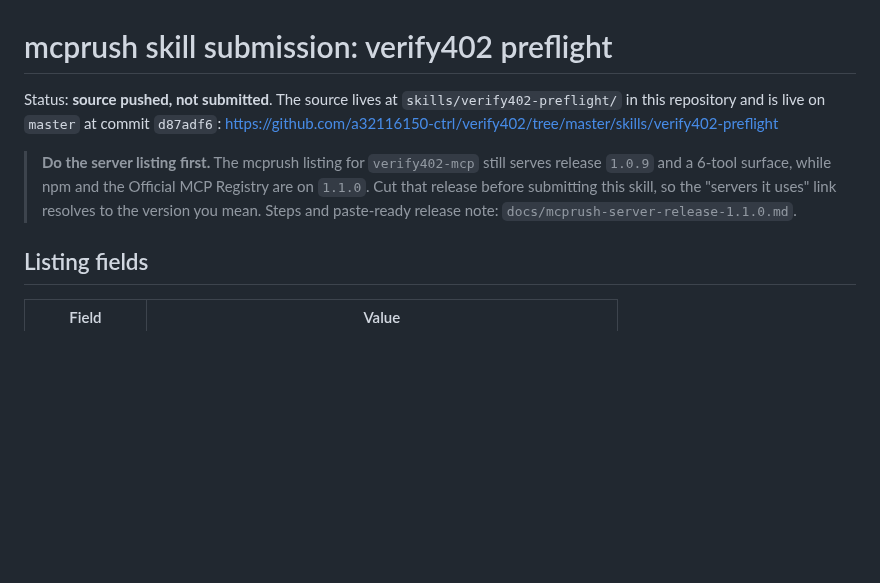
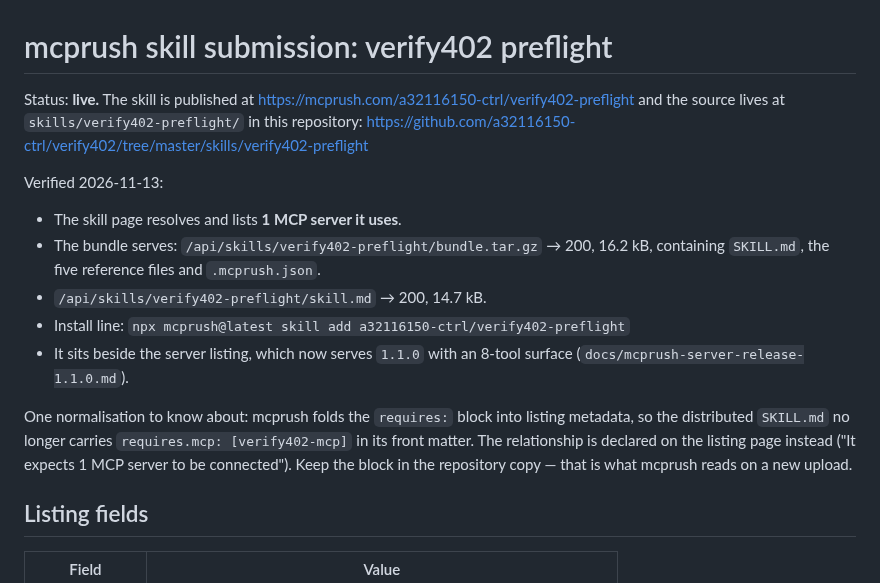
Before and after one commit to a32116150-ctrl/verify402, a Markdown page: docs/mcprush-skill-submission.md, the part around the change. Drawn GitHub-style; blank space fills up the shorter version.

```diff
--- a/docs/mcprush-skill-submission.md
+++ b/docs/mcprush-skill-submission.md
@@ -1,15 +1,26 @@
 # mcprush skill submission: verify402 preflight
 
-Status: **source pushed, not submitted**. The source lives at
-`skills/verify402-preflight/` in this repository and is live on `master` at
-commit `d87adf6`:
+Status: **live.** The skill is published at
+https://mcprush.com/a32116150-ctrl/verify402-preflight and the source lives at
+`skills/verify402-preflight/` in this repository:
 https://github.com/a32116150-ctrl/verify402/tree/master/skills/verify402-preflight
 
-> **Do the server listing first.** The mcprush listing for `verify402-mcp` still
-> serves release `1.0.9` and a 6-tool surface, while npm and the Official MCP
-> Registry are on `1.1.0`. Cut that release before submitting this skill, so the
-> "servers it uses" link resolves to the version you mean. Steps and paste-ready
-> release note: `docs/mcprush-server-release-1.1.0.md`.
+Verified 2026-11-13:
+
+- The skill page resolves and lists **1 MCP server it uses**.
+- The bundle serves: `/api/skills/verify402-preflight/bundle.tar.gz` → 200,
+  16.2 kB, containing `SKILL.md`, the five reference files and `.mcprush.json`.
+- `/api/skills/verify402-preflight/skill.md` → 200, 14.7 kB.
+- Install line: `npx mcprush@latest skill add a32116150-ctrl/verify402-preflight`
+- It sits beside the server listing, which now serves `1.1.0` with an 8-tool
+  surface (`docs/mcprush-server-release-1.1.0.md`).
+
+One normalisation to know about: mcprush folds the `requires:` block into
+listing metadata, so the distributed `SKILL.md` no longer carries
+`requires.mcp: [verify402-mcp]` in its front matter. The relationship is
+declared on the listing page instead ("It expects 1 MCP server to be
+connected"). Keep the block in the repository copy — that is what mcprush
+reads on a new upload.
 
 ## Listing fields
 
```
Also changed, not shown: CHANGELOG.md (+3 -2 lines), docs/mcprush-server-release-1.1.0.md (+18 -8 lines).
